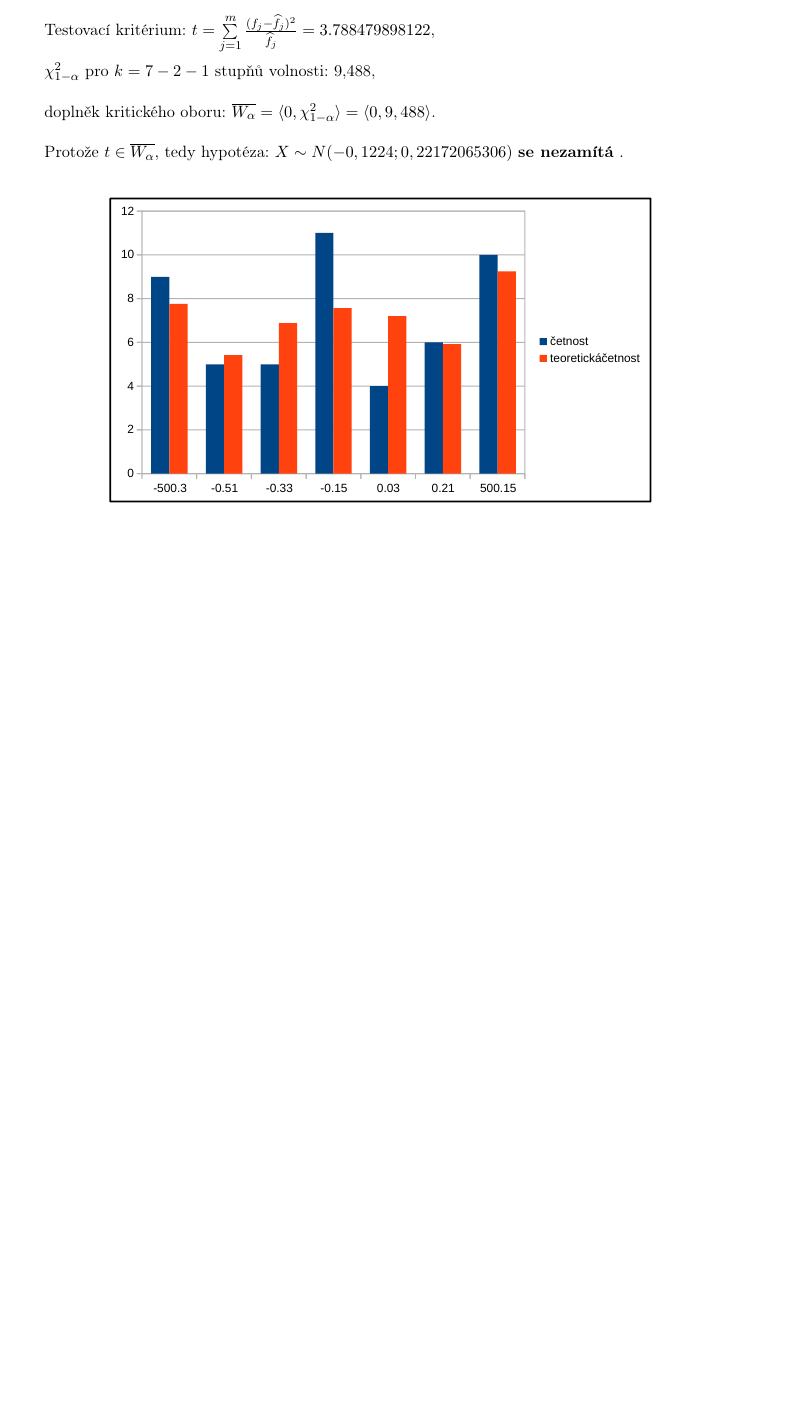
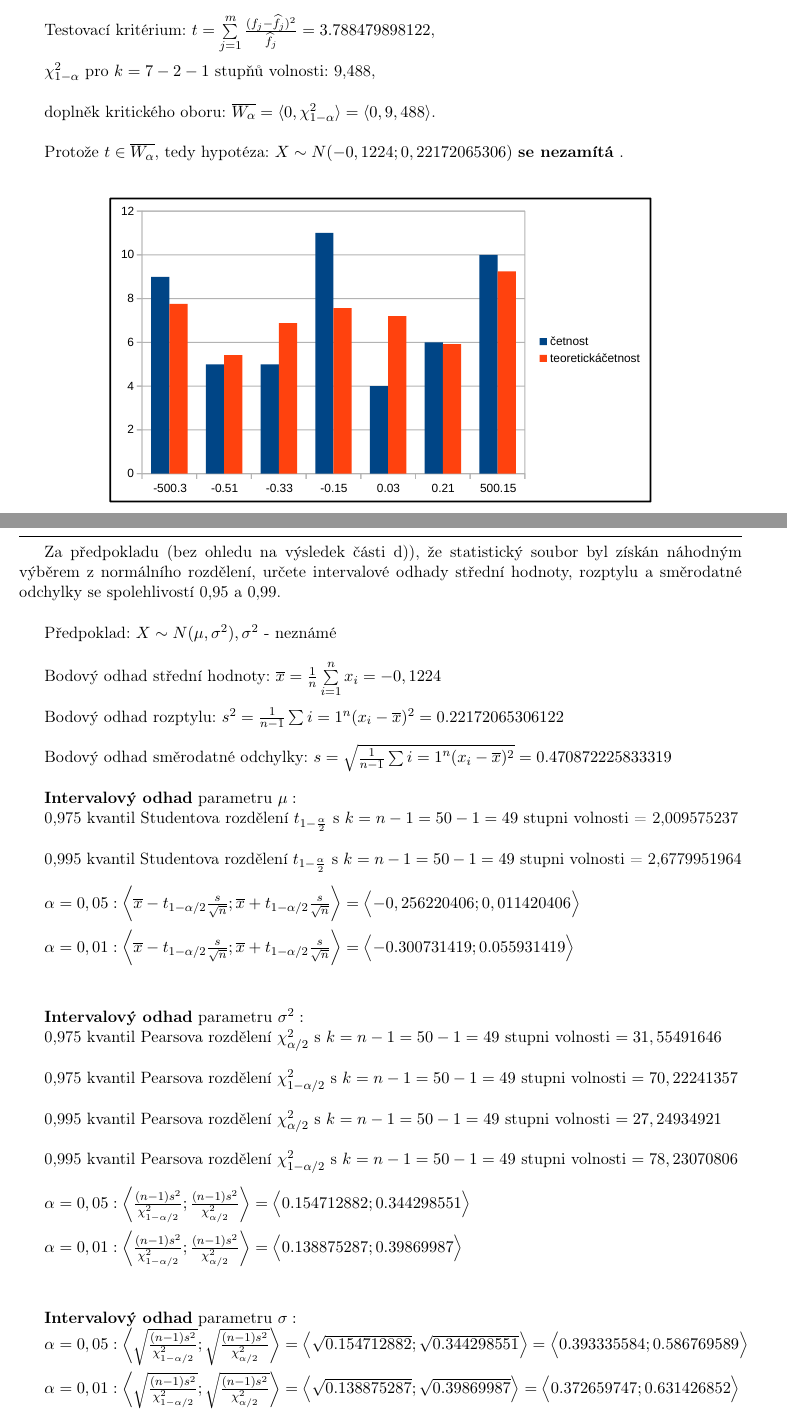
Before and after one commit to Cropi/MSP-project, a LaTeX document (doc.tex): part of page 5 of 7 before the commit and two parts of pages 5 and 6 of 7 after it, the two joined at a grey line, cut so that both start at the same text, the shorter picture padded with empty space. Compiled offline with pdfLaTeX.

Commit message:
Task 1 - subtask e) finished

```diff
--- a/doc.tex
+++ b/doc.tex
@@ -178,8 +178,50 @@ Protože $ t \in \overline{W_{\alpha}} $, tedy hypotéza: $ X \sim N(-0,1224; 0,
 \noindent\makebox[\linewidth]{\rule{\textwidth}{0.4pt}}
 % TASK 1e
 
+Za předpokladu (bez ohledu na výsledek části d)), že statistický soubor byl získán náhodným výběrem z normálního rozdělení, určete intervalové odhady střední hodnoty, rozptylu a směrodatné
+odchylky se spolehlivostí 0,95 a 0,99. \\
 
+Předpoklad: $ X \sim N(\mu, \sigma^2), \sigma^2$ - neznámé \\
 
+Bodový odhad střední hodnoty: $ \overline{x} = \frac{1}{n} \sum\limits_{i=1}^{n} x_i = -0,1224 $ \\
+
+Bodový odhad rozptylu: $ s^2 = \frac{1}{n-1} \sum\limits{i=1}^{n} (x_i - \overline{x})^2 = 0.22172065306122 $ \\
+
+Bodový odhad směrodatné odchylky: $ s = \sqrt{\frac{1}{n-1} \sum\limits{i=1}^{n} (x_i - \overline{x})^2} = 0.470872225833319 $ \\
+
+\textbf{Intervalový odhad} parametru \textbf{$\mu:$}
+
+0,975 kvantil Studentova rozdělení $ t_{1-\frac{\alpha}{2}} $ s $ k = n - 1 = 50 - 1 = 49 $ stupni volnosti = 2,009575237 \\
+
+0,995 kvantil Studentova rozdělení $ t_{1-\frac{\alpha}{2}} $ s $ k = n - 1 = 50 - 1 = 49 $ stupni volnosti = 2,6779951964 \\
+
+$ \alpha = 0,05 : \biggl< \overline{x} - t_{1-\alpha/2} \frac{s}{\sqrt{n}} ; \overline{x} + t_{1-\alpha/2} \frac{s}{\sqrt{n}} \biggr> = \Bigl< -0,256220406; 0,011420406 \Bigr>$ \\
+
+$ \alpha = 0,01 : \biggl< \overline{x} - t_{1-\alpha/2} \frac{s}{\sqrt{n}} ; \overline{x} + t_{1-\alpha/2} \frac{s}{\sqrt{n}} \biggr> = \Bigl< -0.300731419; 0.055931419 \Bigr>$ \\
+
+\vspace{0,7cm}
+\textbf{Intervalový odhad} parametru \textbf{$\sigma^2:$}
+
+0,975 kvantil Pearsova rozdělení $ \chi_{\alpha/2}^2 $ s $ k = n - 1 = 50 - 1 = 49 $ stupni volnosti $ = 31,55491646 $ \\
+
+0,975 kvantil Pearsova rozdělení $ \chi_{1-\alpha/2}^2 $ s $ k = n - 1 = 50 - 1 = 49 $ stupni volnosti $ = 70,22241357 $ \\
+
+0,995 kvantil Pearsova rozdělení $ \chi_{\alpha/2}^2 $ s $ k = n - 1 = 50 - 1 = 49 $ stupni volnosti $ = 27,24934921 $ \\
+
+0,995 kvantil Pearsova rozdělení $ \chi_{1-\alpha/2}^2 $ s $ k = n - 1 = 50 - 1 = 49 $ stupni volnosti $ = 78,23070806 $ \\
+
+$ \alpha = 0,05 : \biggl< \frac{(n - 1) s^2}{\chi_{1-\alpha/2}^2} ; \frac{(n - 1) s^2}{\chi_{\alpha/2}^2} \biggr> = \Bigl< 0.154712882 ; 0.344298551 \Bigr> $ \\
+
+$ \alpha = 0,01 : \biggl< \frac{(n - 1) s^2}{\chi_{1-\alpha/2}^2} ; \frac{(n - 1) s^2}{\chi_{\alpha/2}^2} \biggr> = \Bigl< 0.138875287 ; 0.39869987 \Bigr> $ \\
+
+\vspace{0,7cm}
+\textbf{Intervalový odhad} parametru \textbf{$\sigma:$}
+
+$ \alpha = 0,05 : \biggl< \sqrt{\frac{(n - 1) s^2}{\chi_{1-\alpha/2}^2}} ; \sqrt{\frac{(n - 1) s^2}{\chi_{\alpha/2}^2}} \biggr> = \Bigl< \sqrt{0.154712882} ; \sqrt{0.344298551} \Bigr> = \Bigl< 0.393335584  ; 0.586769589 \Bigr> $ \\
+
+$ \alpha = 0,01 : \biggl< \sqrt{\frac{(n - 1) s^2}{\chi_{1-\alpha/2}^2}} ; \sqrt{\frac{(n - 1) s^2}{\chi_{\alpha/2}^2}} \biggr> = \Bigl< \sqrt{0.138875287} ; \sqrt{0.39869987} \Bigr> = \Bigl< 0.372659747 ; 0.631426852 \Bigr> $ \\
+
+\noindent\makebox[\linewidth]{\rule{\textwidth}{0.4pt}}
 
 
 \newpage
```
